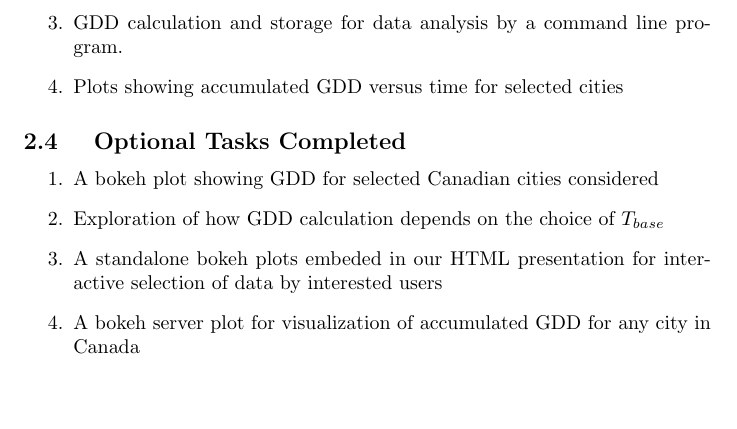
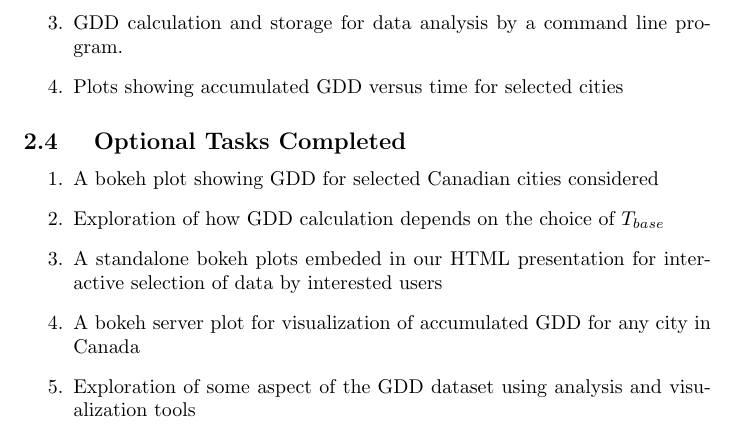
Before and after one commit to sheykholeslam/P6950T3, a LaTeX document (source/Report/report.tex): part of page 4 of 7, cut so that both start at the same text, the shorter picture padded with empty space. Compiled offline with pdfLaTeX.

Commit message:
Update report.tex

```diff
--- a/source/Report/report.tex
+++ b/source/Report/report.tex
@@ -98,6 +98,8 @@ Growing Degree Day (GDD) are calculated by taking the difference between the ave
 \item Exploration of how GDD calculation depends on the choice of $T_{base}$
 \item A standalone bokeh plots embeded in our HTML presentation for interactive selection of data by interested users
 \item A bokeh server plot for visualization of accumulated GDD for any city in Canada
+\item Exploration of some aspect of the GDD dataset using analysis and visualization tools
+\end{enumerate}
 
 
 
```
